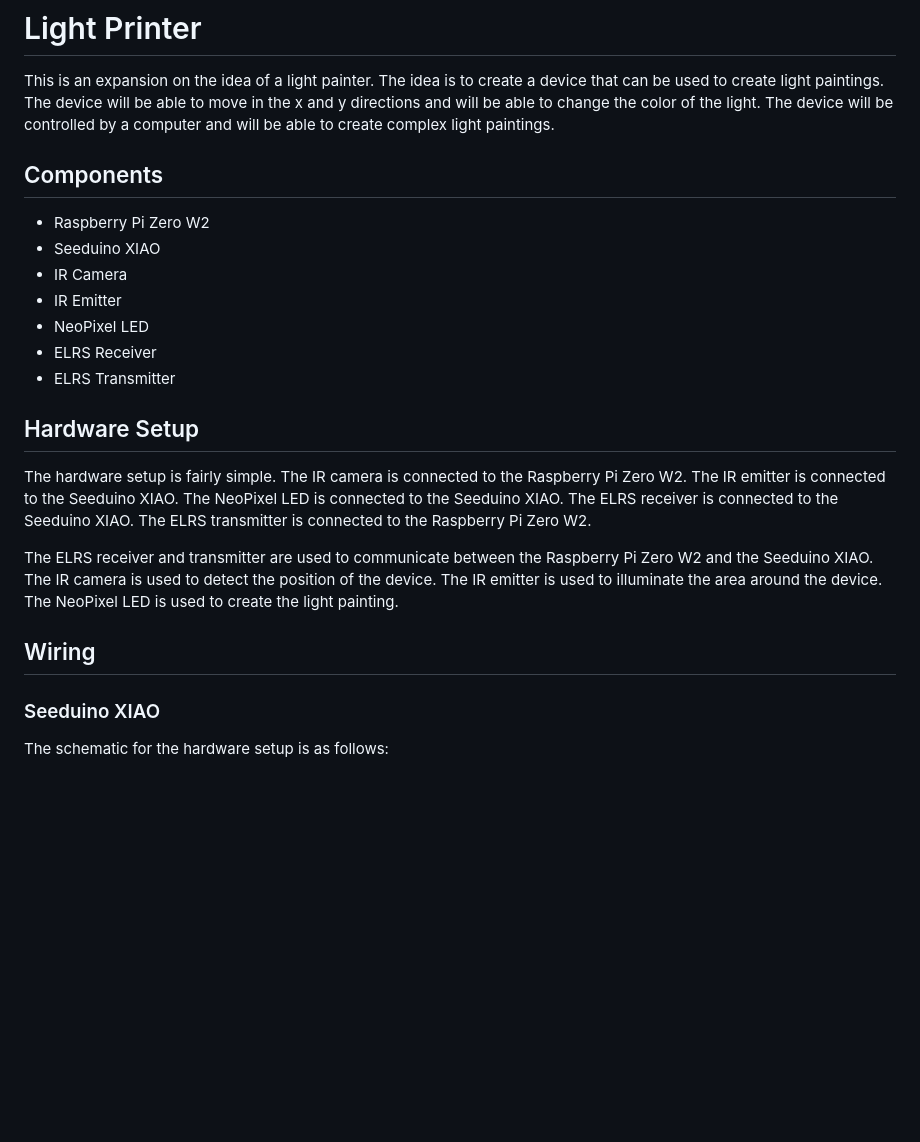
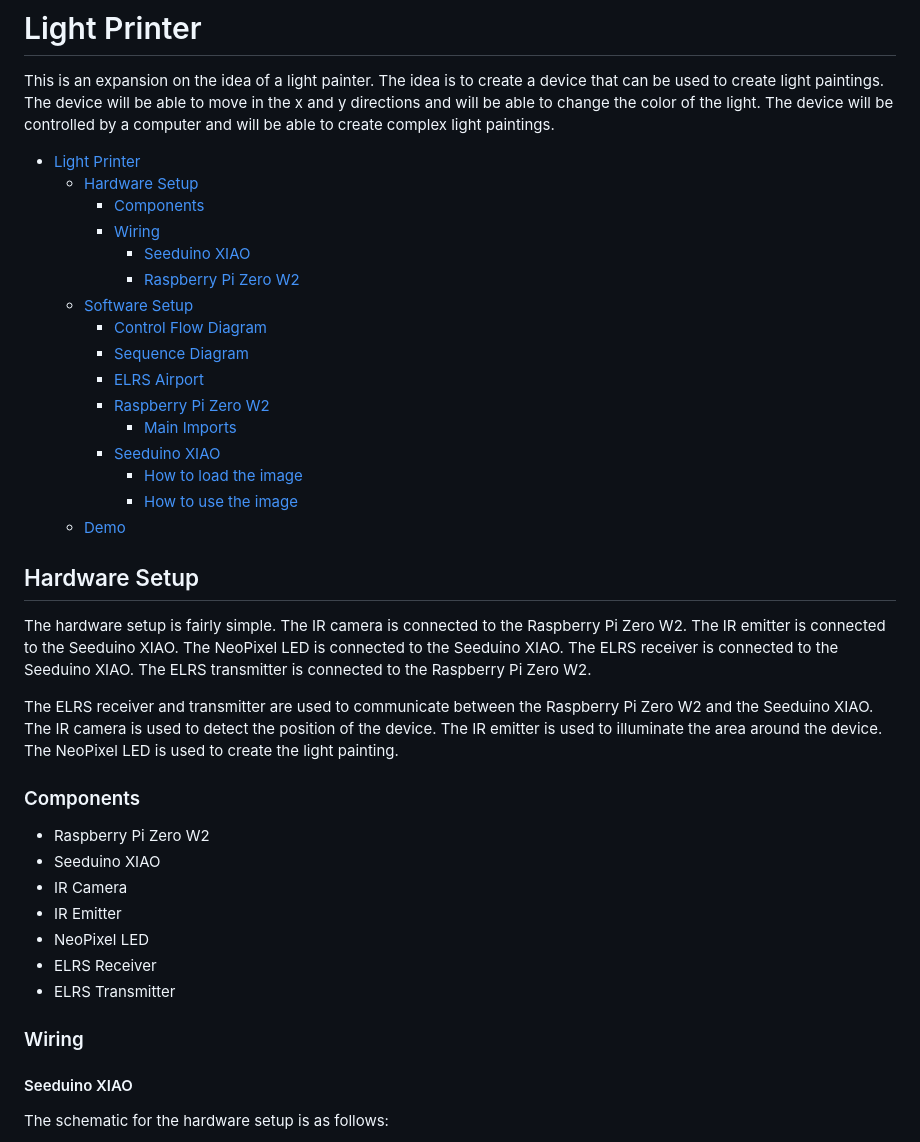
Before and after one commit to Ian-Boraks/Light-Printer, a Markdown page: readme.md, the part around the change printed below. Drawn GitHub-style; blank space fills up the shorter version.

```diff
--- a/readme.md
+++ b/readme.md
@@ -2,7 +2,30 @@
 
 This is an expansion on the idea of a light painter. The idea is to create a device that can be used to create light paintings. The device will be able to move in the x and y directions and will be able to change the color of the light. The device will be controlled by a computer and will be able to create complex light paintings.
 
-## Components
+- [Light Printer](#light-printer)
+  - [Hardware Setup](#hardware-setup)
+    - [Components](#components)
+    - [Wiring](#wiring)
+      - [Seeduino XIAO](#seeduino-xiao)
+      - [Raspberry Pi Zero W2](#raspberry-pi-zero-w2)
+  - [Software Setup](#software-setup)
+    - [Control Flow Diagram](#control-flow-diagram)
+    - [Sequence Diagram](#sequence-diagram)
+    - [ELRS Airport](#elrs-airport)
+    - [Raspberry Pi Zero W2](#raspberry-pi-zero-w2-1)
+      - [Main Imports](#main-imports)
+    - [Seeduino XIAO](#seeduino-xiao-1)
+      - [How to load the image](#how-to-load-the-image)
+      - [How to use the image](#how-to-use-the-image)
+  - [Demo](#demo)
+
+## Hardware Setup
+
+The hardware setup is fairly simple. The IR camera is connected to the Raspberry Pi Zero W2. The IR emitter is connected to the Seeduino XIAO. The NeoPixel LED is connected to the Seeduino XIAO. The ELRS receiver is connected to the Seeduino XIAO. The ELRS transmitter is connected to the Raspberry Pi Zero W2.
+
+The ELRS receiver and transmitter are used to communicate between the Raspberry Pi Zero W2 and the Seeduino XIAO. The IR camera is used to detect the position of the device. The IR emitter is used to illuminate the area around the device. The NeoPixel LED is used to create the light painting.
+
+### Components
 
 - Raspberry Pi Zero W2
 - Seeduino XIAO
@@ -12,15 +35,9 @@ This is an expansion on the idea of a light painter. The idea is to create a dev
 - ELRS Receiver
 - ELRS Transmitter
 
-## Hardware Setup
+### Wiring
 
-The hardware setup is fairly simple. The IR camera is connected to the Raspberry Pi Zero W2. The IR emitter is connected to the Seeduino XIAO. The NeoPixel LED is connected to the Seeduino XIAO. The ELRS receiver is connected to the Seeduino XIAO. The ELRS transmitter is connected to the Raspberry Pi Zero W2.
-
-The ELRS receiver and transmitter are used to communicate between the Raspberry Pi Zero W2 and the Seeduino XIAO. The IR camera is used to detect the position of the device. The IR emitter is used to illuminate the area around the device. The NeoPixel LED is used to create the light painting.
-
-## Wiring
-
-### Seeduino XIAO
+#### Seeduino XIAO
 
 The schematic for the hardware setup is as follows:
 
```
Also changed, not shown: other parts of readme.md (+1 -1 lines).
